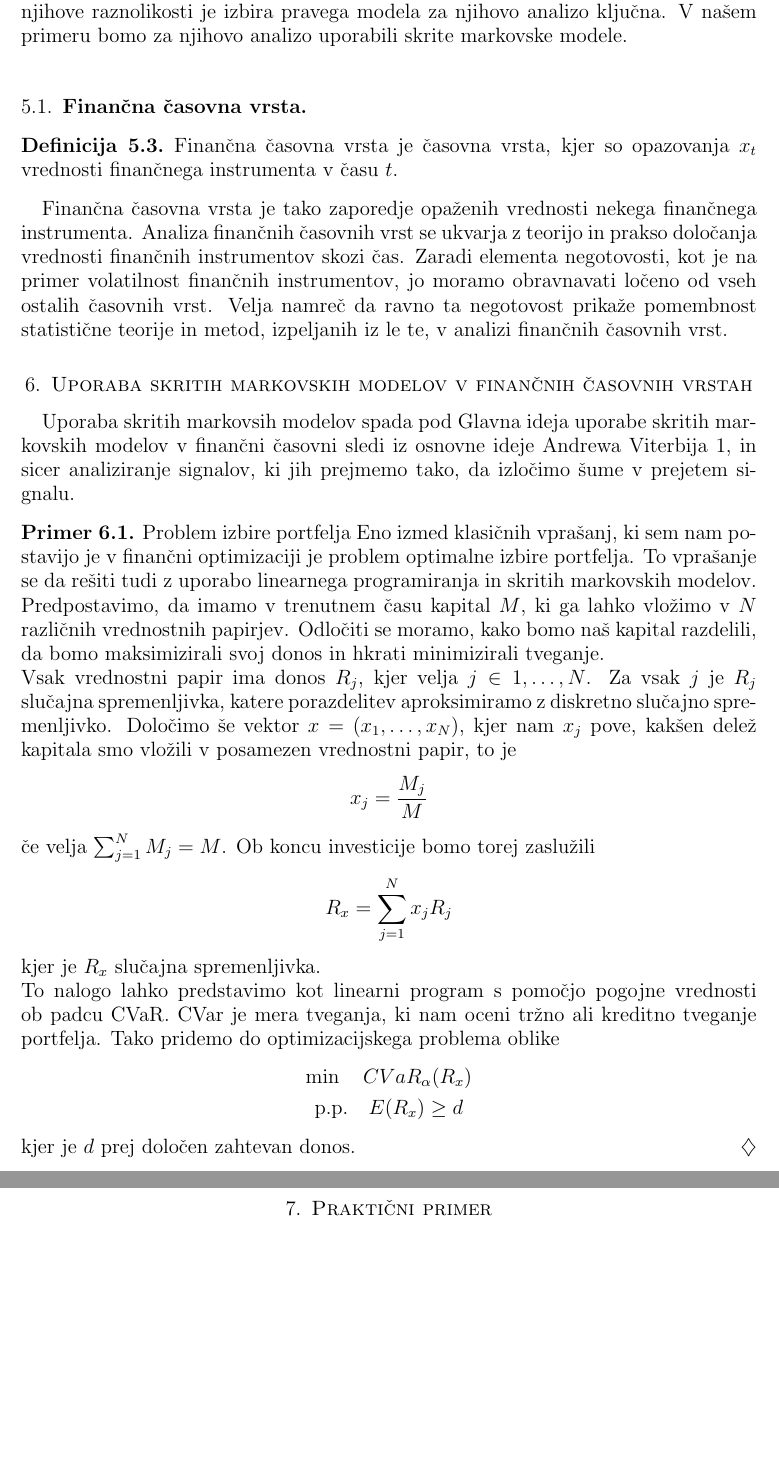
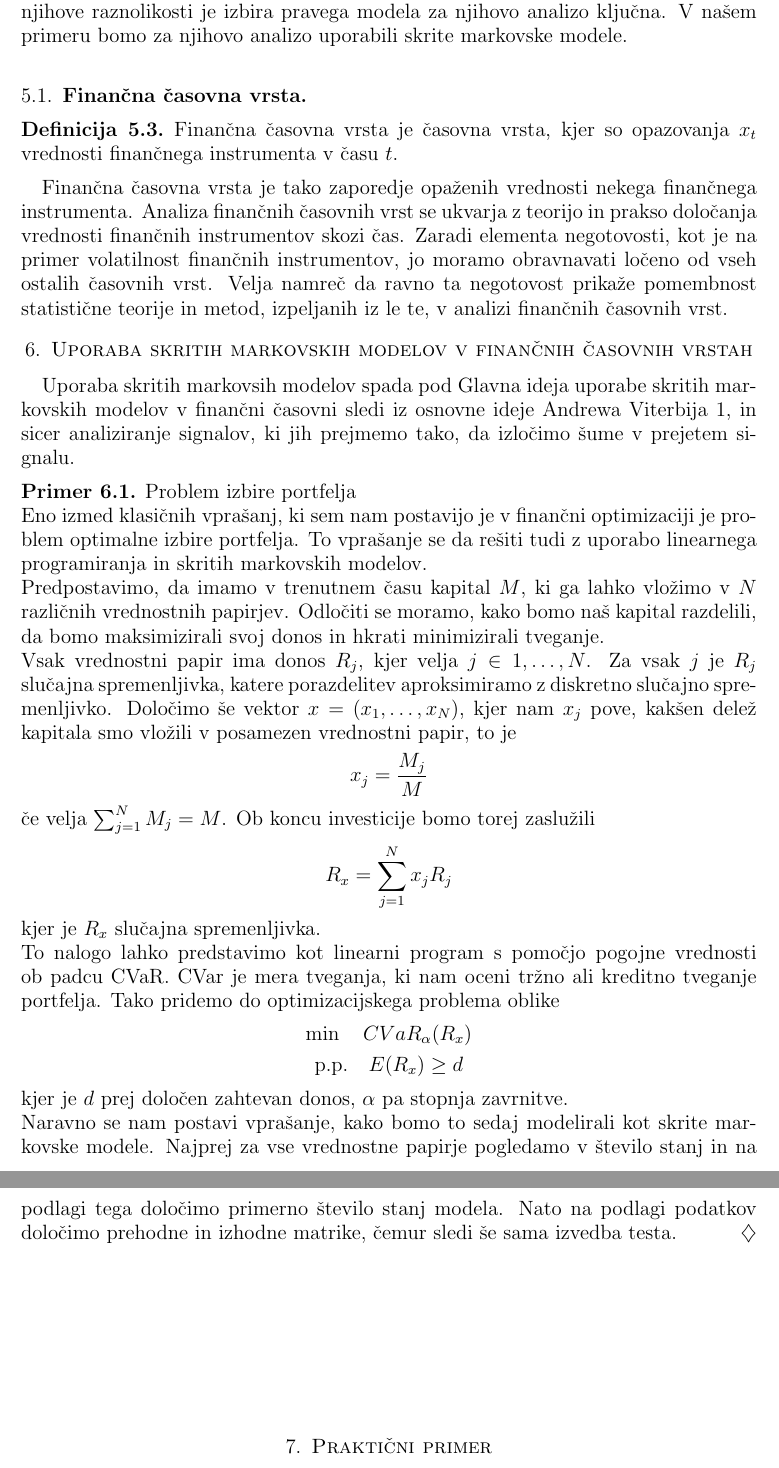
Before and after one commit to mpracek/Diploma, a LaTeX paper (dipl-sem-martin-pracek.tex): two parts of pages 14 and 15 of 16, joined at a grey line, cut so that both start at the same text, the shorter picture padded with empty space. Compiled offline with pdfLaTeX; the source files are stored in an older character set and shown here as Unicode; a LaTeX package or settings file that is missing is left out.

Commit message:
txs auto checkin

```diff
--- a/dipl-sem-martin-pracek.tex
+++ b/dipl-sem-martin-pracek.tex
@@ -415,7 +415,8 @@
 %Optimizacija v financah
 %iz drugega vira razloži primere, kaj delajo
 %kaj lahko delamo z HMM
-\begin{primer}{Problem izbire portfelja}
+\begin{primer}{Problem izbire portfelja}\\
+	%Poglej če je logično
 	Eno izmed klasičnih vprašanj, ki sem nam postavijo je v finančni optimizaciji je problem optimalne izbire portfelja. To vprašanje se da rešiti tudi z uporabo linearnega programiranja in skritih markovskih modelov.\\
 	Predpostavimo, da imamo v trenutnem času kapital $M$, ki ga lahko vložimo v $N$ različnih vrednostnih papirjev. Odločiti se moramo, kako bomo naš kapital razdelili, da bomo maksimizirali svoj donos in hkrati minimizirali tveganje.\\
 	Vsak vrednostni papir ima donos $R_j$, kjer velja $j \in{1,\ldots,N}$. Za vsak $j$ je $R_j$ slučajna spremenljivka, katere porazdelitev aproksimiramo z diskretno slučajno spremenljivko. Določimo še vektor $x = (x_1,\ldots,x_N)$, kjer nam $x_j$ pove, kakšen delež kapitala smo vložili v posamezen vrednostni papir, to je $$x_j = \frac{M_j}{M}$$ če velja $\sum_{j=1}^{N}{M_j}=M$. Ob koncu investicije bomo torej zaslužili $$R_x = \sum_{j=1}^{N}{x_jR_j}$$ kjer je $R_x$ slučajna spremenljivka.\\
@@ -426,7 +427,8 @@
 	\textup{p.p.}\quad E(R_x) \geq d \\
 	\end{aligned}
 	\end{gather*}
-	kjer je $d$ prej določen zahtevan donos.
+	kjer je $d$ prej določen zahtevan donos, $\alpha$ pa stopnja zavrnitve.\\
+	Naravno se nam postavi vprašanje, kako bomo to sedaj modelirali kot skrite markovske modele. Najprej za vse vrednostne papirje pogledamo v število stanj in na podlagi tega določimo primerno število stanj modela. Nato na podlagi podatkov določimo prehodne in izhodne matrike, čemur sledi še sama izvedba testa.
 \end{primer}
 
 %iz prvega vira o CVar izpelji kaj
```
